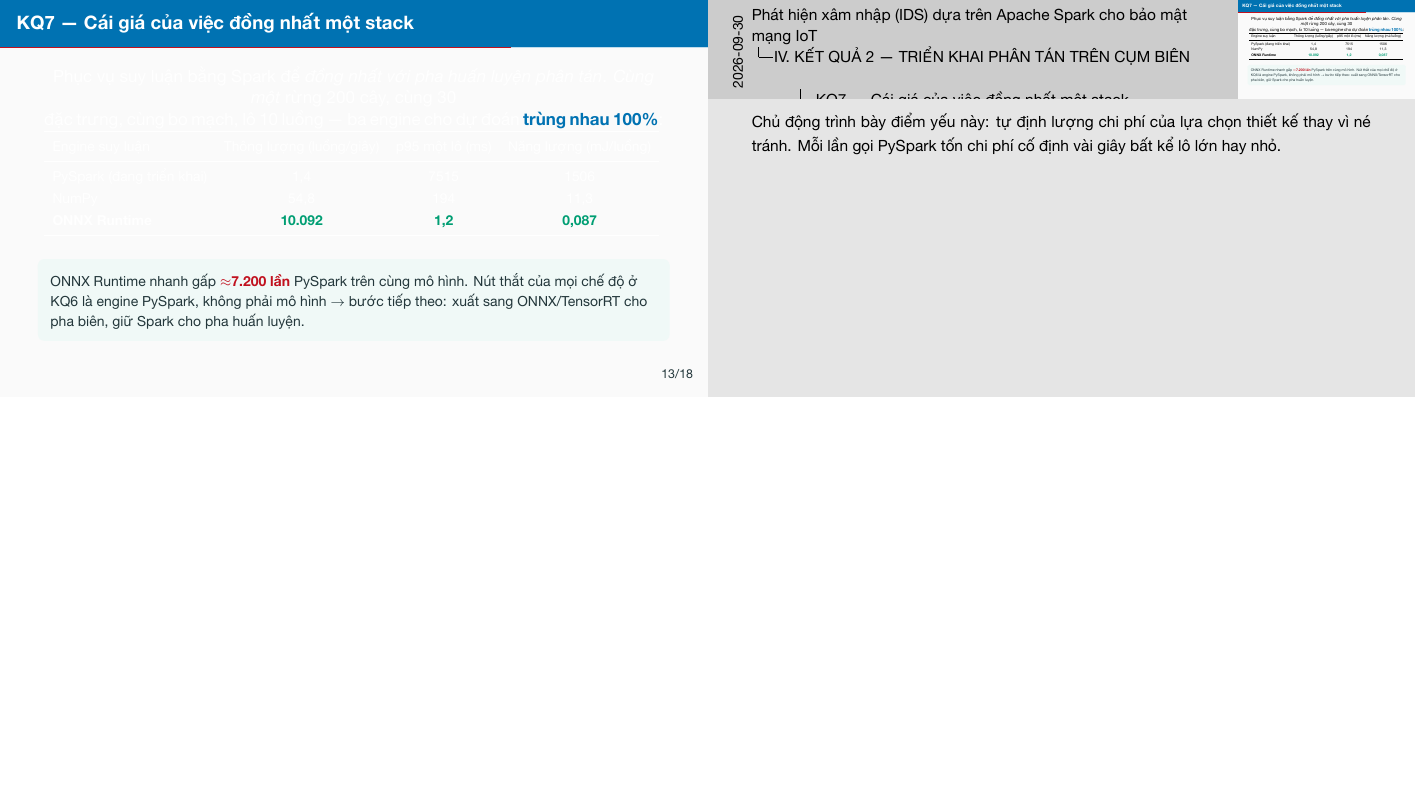
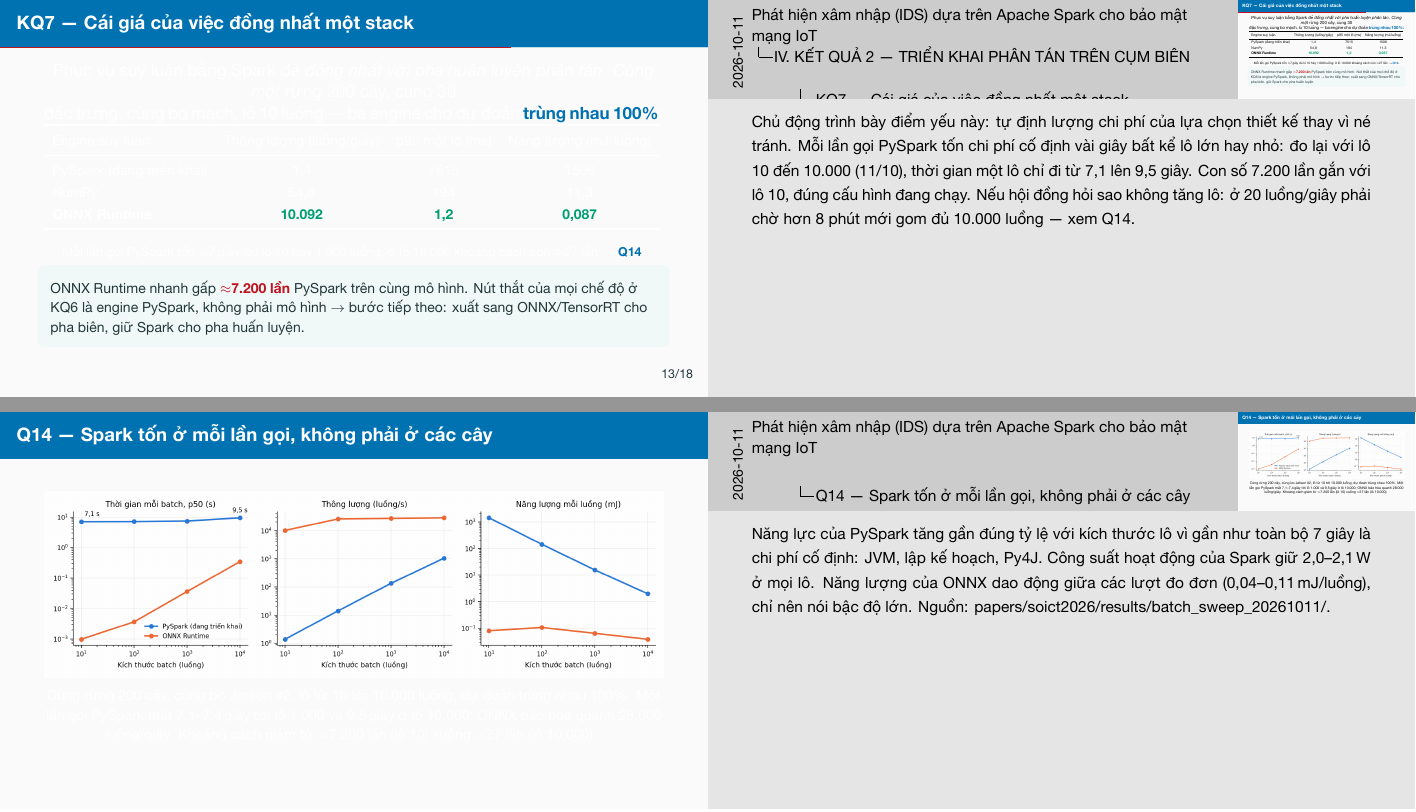
Before and after one commit to vuthainguyen1602/Thesis_IDS, LaTeX slides (slides/defense/main.tex): page 18 of 40 before the commit and pages 18 and 40 of 41 after it, the two joined at a grey line, the shorter picture padded with empty space. The pictures show the PDF file output/pdfs/LuanVan_BaoVe_slides_notes.pdf that the author committed with the source.

Commit message:
slides: defense deck answers 'would bigger batches save Spark?'
KQ7 gets a footnote that a PySpark call costs ~7 s at any batch up to 1,000
and the ONNX gap is ~27x at batch 10,000, linked to a new backup slide Q14
with the batch-size sweep figure. The speaker notes carry the numbers and
the ONNX-energy caveat. Q12 moves to the left column of the Q&A index so
the right column no longer runs off the slide.

```diff
--- a/slides/defense/main.tex
+++ b/slides/defense/main.tex
@@ -28,6 +28,7 @@
   {../../results/ml_08_anomaly_gate/}%
   {../../papers/soict2026/results/benchmarks/}%
   {../../papers/soict2026/figures/}%
+  {../../papers/soict2026/results/batch_sweep_20261011/}%
 }
 
 % Tên trường và logo trên đầu trang bìa. Dùng bản logo 8-bit trong
@@ -551,13 +552,19 @@
     \bottomrule
   \end{tabular}
   }
+  \\[0.2em]{\scriptsize Mỗi lần gọi PySpark tốn $\approx$7\,giây dù lô 10 hay
+  1.000 luồng; ở lô 10.000 khoảng cách còn $\approx$27 lần
+  $\rightarrow$ \hyperlink{bk-batch}{\key{Q14}}.}
   \takeaway{ONNX Runtime nhanh gấp \num{$\approx$7.200 lần} PySpark trên cùng mô
   hình. Nút thắt của mọi chế độ ở KQ6 là engine PySpark, không phải mô hình
   $\rightarrow$ bước tiếp theo: xuất sang ONNX/TensorRT cho pha biên, giữ Spark
   cho pha huấn luyện.}
   \note{Chủ động trình bày điểm yếu này: tự định lượng chi phí của lựa chọn
   thiết kế thay vì né tránh. Mỗi lần gọi PySpark tốn chi phí cố định vài giây
-  bất kể lô lớn hay nhỏ.}
+  bất kể lô lớn hay nhỏ: đo lại với lô 10 đến 10.000 (11/10), thời gian một lô
+  chỉ đi từ 7,1 lên 9,5 giây. Con số 7.200 lần gắn với lô 10, đúng cấu hình
+  đang chạy. Nếu hội đồng hỏi sao không tăng lô: ở 20 luồng/giây phải chờ hơn
+  8 phút mới gom đủ 10.000 luồng --- xem Q14.}
 \end{frame}
 
 % =====================================================================
@@ -1105,6 +1114,21 @@
   lưu trong PostgreSQL.}
 \end{frame}
 
+\begin{frame}[label=bk-batch]{Q14 --- Spark tốn ở mỗi lần gọi, không phải ở các cây}
+  \centering
+  \includegraphics[height=0.62\textheight, width=\textwidth, keepaspectratio]{batch_sweep_vi.png}
+  \\[0.2em]\footnotesize
+  Cùng rừng 200 cây, cùng bo Jetson~\#2, lô từ 10 tới 10.000 luồng, dự đoán
+  trùng nhau 100\%. Một lần gọi PySpark mất 7,1--7,4\,giây tới lô 1.000 và
+  9,5\,giây ở lô 10.000; ONNX bão hòa quanh 28.000 luồng/giây. Khoảng cách
+  giảm từ $\approx$7.200 lần (lô 10) xuống $\approx$27 lần (lô 10.000).
+  \note{Năng lực của PySpark tăng gần đúng tỷ lệ với kích thước lô vì gần như
+  toàn bộ 7 giây là chi phí cố định: JVM, lập kế hoạch, Py4J. Công suất hoạt
+  động của Spark giữ 2,0--2,1\,W ở mọi lô. Năng lượng của ONNX dao động giữa
+  các lượt đo đơn (0,04--0,11\,mJ/luồng), chỉ nên nói bậc độ lớn. Nguồn:
+  papers/soict2026/results/batch\_sweep\_20261011/.}
+\end{frame}
+
 \begin{frame}[label=bk-future]{Q12 --- Hướng phát triển chi tiết}
   \begin{itemize}\small
     \item \textbf{Cải thiện độ nhạy cho lớp tấn công hiếm.} Xử lý mất cân bằng
```
Also changed, not shown: output/pdfs/LuanVan_BaoVe_slides.pdf, output/pdfs/LuanVan_BaoVe_slides_notes.pdf, slides/defense/main.tex (14 more changed lines).
